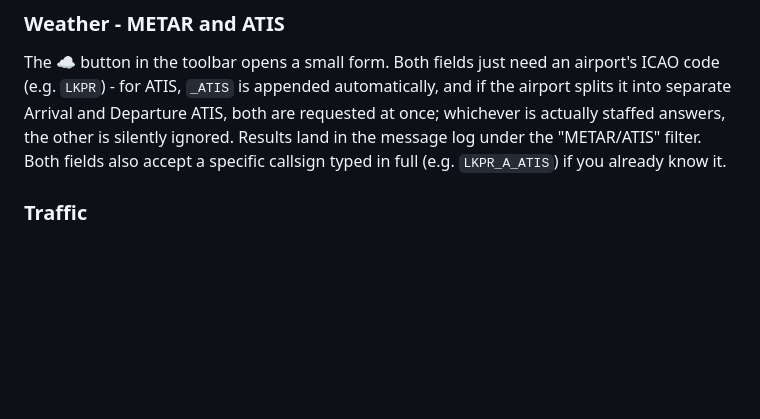
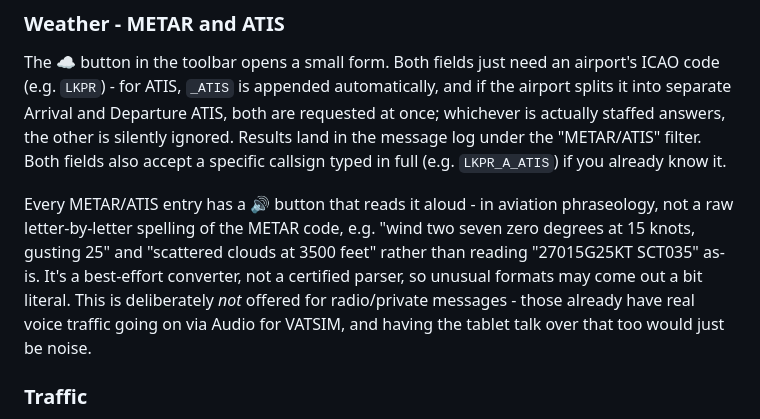
Before and after one commit to VacicakCZ/vPilotTabletBridge, a Markdown page: README.md, the part around the change. Drawn GitHub-style; blank space fills up the shorter version.

Commit message:
Document the METAR/ATIS read-aloud button in the README
Co-Authored-By: Claude Fable 5.1 <noreply@anthropic.com>

```diff
--- a/README.md
+++ b/README.md
@@ -144,6 +144,15 @@ Departure ATIS, both are requested at once; whichever is actually staffed
 answers, the other is silently ignored. Results land in the message log
 under the "METAR/ATIS" filter. Both fields also accept a specific
 callsign typed in full (e.g. `LKPR_A_ATIS`) if you already know it.
+
+Every METAR/ATIS entry has a 🔊 button that reads it aloud - in aviation
+phraseology, not a raw letter-by-letter spelling of the METAR code, e.g.
+"wind two seven zero degrees at 15 knots, gusting 25" and "scattered
+clouds at 3500 feet" rather than reading "27015G25KT SCT035" as-is. It's a
+best-effort converter, not a certified parser, so unusual formats may come
+out a bit literal. This is deliberately *not* offered for radio/private
+messages - those already have real voice traffic going on via Audio for
+VATSIM, and having the tablet talk over that too would just be noise.
 
 ### Traffic
 
```
